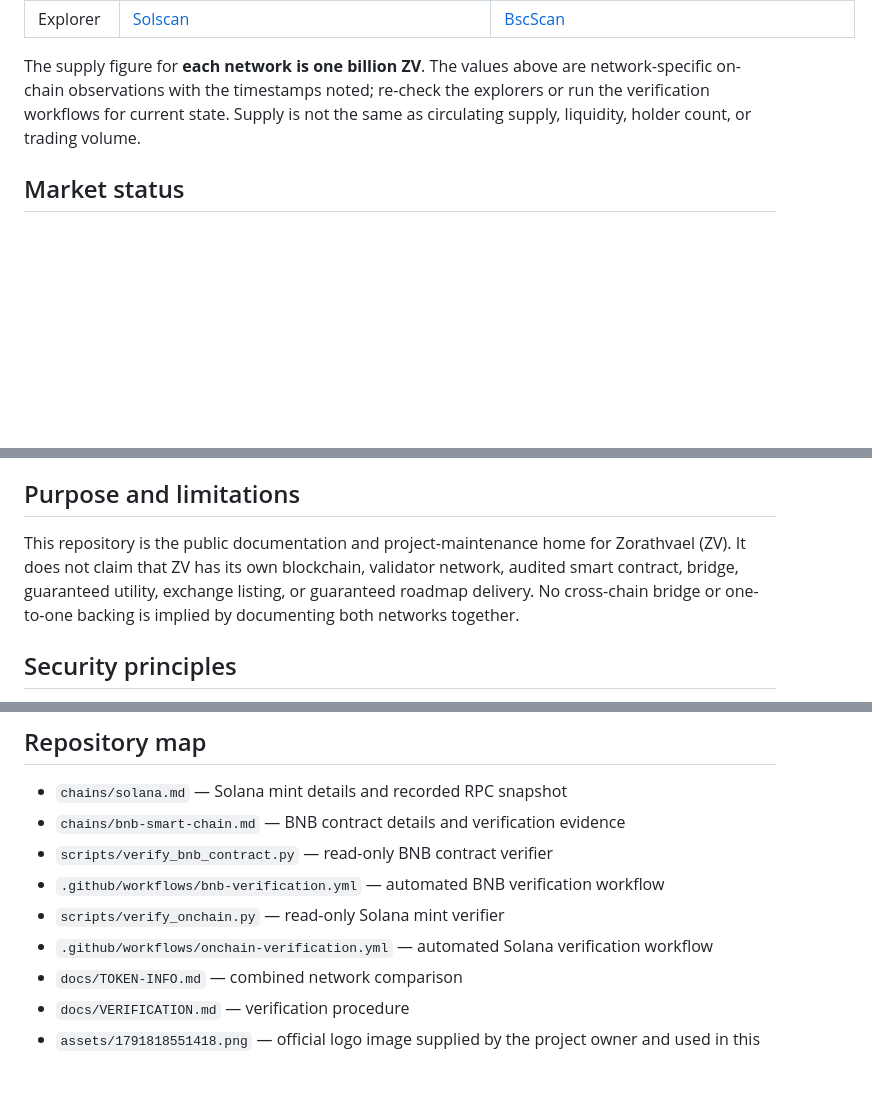
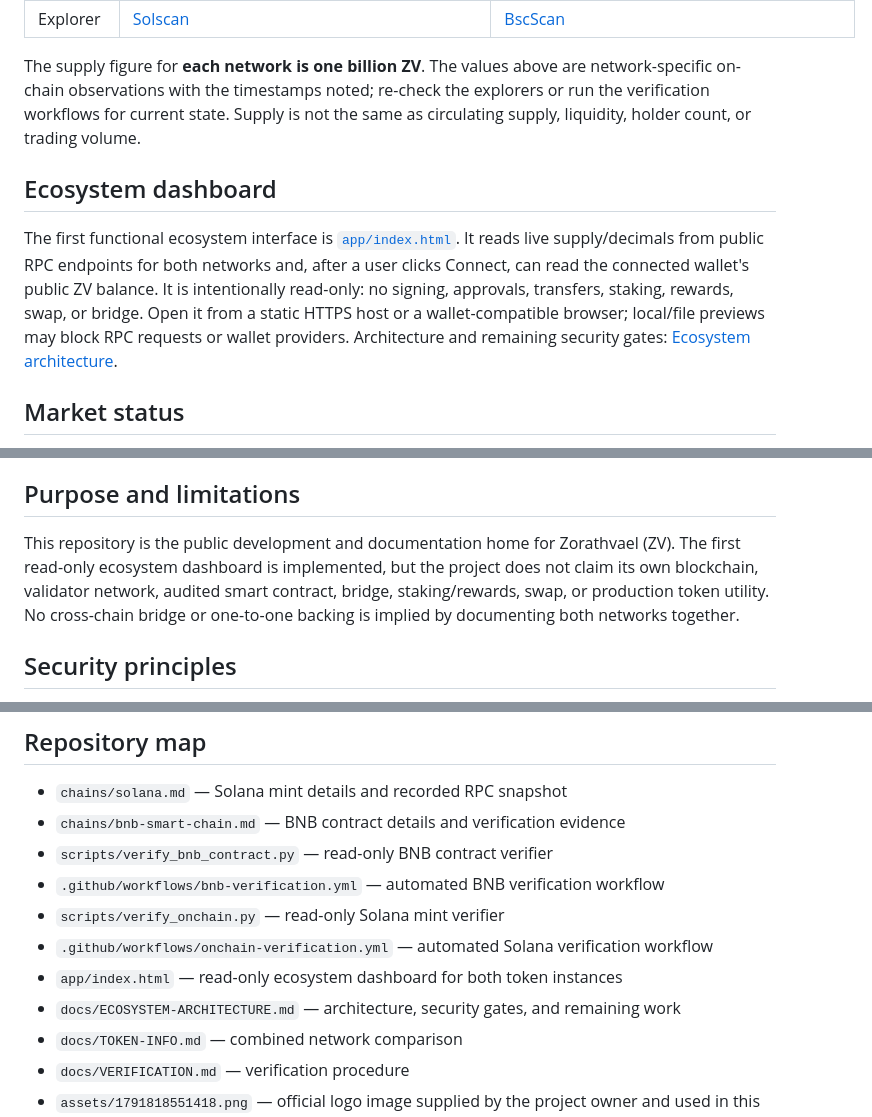
Before and after one commit to KikikJourney/Zorathvael-ZV, a Markdown page: README.md, 3 parts joined by grey strips. GitHub-like rendering; blank space fills up the shorter version.

Commit message:
docs: link functional ZV ecosystem dashboard

```diff
--- a/README.md
+++ b/README.md
@@ -32,6 +32,10 @@ Zorathvael (ZV) is documented here across two separate networks. **The Solana mi
 
 The supply figure for **each network is one billion ZV**. The values above are network-specific on-chain observations with the timestamps noted; re-check the explorers or run the verification workflows for current state. Supply is not the same as circulating supply, liquidity, holder count, or trading volume.
 
+## Ecosystem dashboard
+
+The first functional ecosystem interface is [`app/index.html`](app/index.html). It reads live supply/decimals from public RPC endpoints for both networks and, after a user clicks Connect, can read the connected wallet's public ZV balance. It is intentionally read-only: no signing, approvals, transfers, staking, rewards, swap, or bridge. Open it from a static HTTPS host or a wallet-compatible browser; local/file previews may block RPC requests or wallet providers. Architecture and remaining security gates: [Ecosystem architecture](docs/ECOSYSTEM-ARCHITECTURE.md).
+
 ## Market status
 
 A token page or deployed contract does **not** by itself prove that a usable buy/sell market exists. Pool liquidity, swap routing, actual trades, holder distribution, and current market status must be checked independently on each network. Do not interpret transfers alone as proof of purchases, and do not claim buyers, liquidity, or trading activity without evidence.
@@ -46,7 +50,7 @@ A blockchain explorer is a starting point for verification, not proof of legitim
 
 ## Purpose and limitations
 
-This repository is the public documentation and project-maintenance home for Zorathvael (ZV). It does not claim that ZV has its own blockchain, validator network, audited smart contract, bridge, guaranteed utility, exchange listing, or guaranteed roadmap delivery. No cross-chain bridge or one-to-one backing is implied by documenting both networks together.
+This repository is the public development and documentation home for Zorathvael (ZV). The first read-only ecosystem dashboard is implemented, but the project does not claim its own blockchain, validator network, audited smart contract, bridge, staking/rewards, swap, or production token utility. No cross-chain bridge or one-to-one backing is implied by documenting both networks together.
 
 ## Security principles
 
@@ -64,6 +68,8 @@ This repository is the public documentation and project-maintenance home for Zor
 - `.github/workflows/bnb-verification.yml` — automated BNB verification workflow
 - `scripts/verify_onchain.py` — read-only Solana mint verifier
 - `.github/workflows/onchain-verification.yml` — automated Solana verification workflow
+- `app/index.html` — read-only ecosystem dashboard for both token instances
+- `docs/ECOSYSTEM-ARCHITECTURE.md` — architecture, security gates, and remaining work
 - `docs/TOKEN-INFO.md` — combined network comparison
 - `docs/VERIFICATION.md` — verification procedure
 - `assets/1791818551418.png` — official logo image supplied by the project owner and used in this README
```
